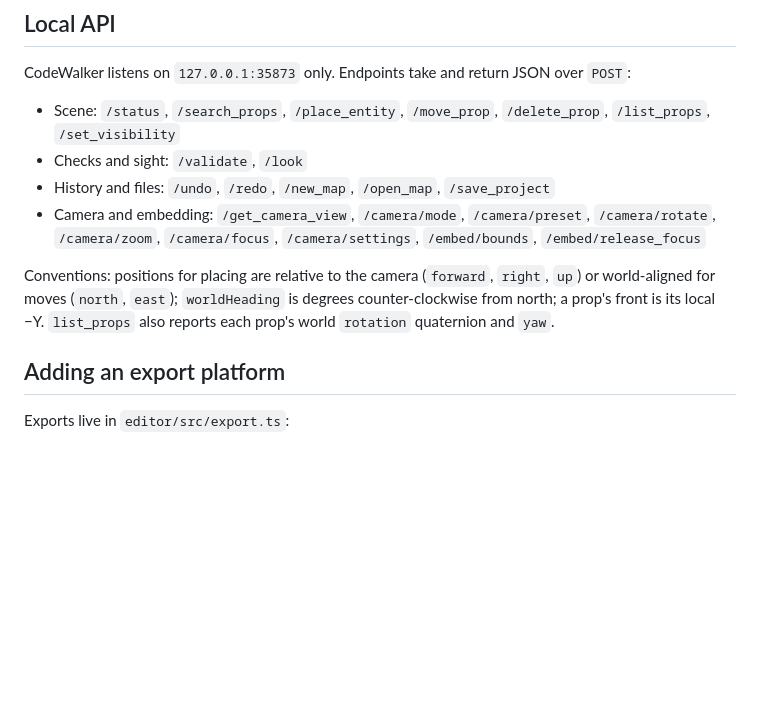
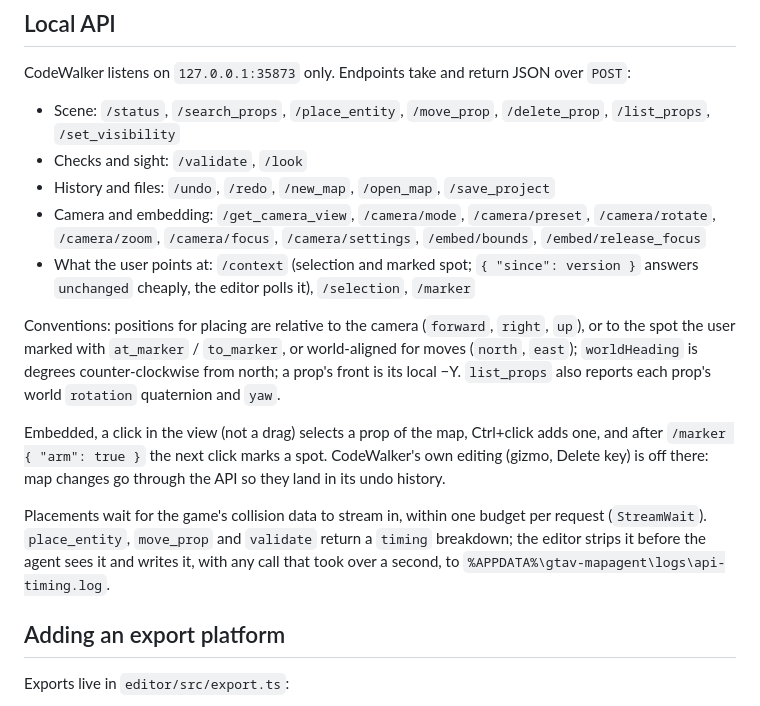
Before and after one commit to cngil/gtav-mapagent, a Markdown page: CONTRIBUTING.md, the part around the change. GitHub-like rendering; blank space fills up the shorter version.

```diff
--- a/CONTRIBUTING.md
+++ b/CONTRIBUTING.md
@@ -61,8 +61,13 @@ CodeWalker listens on `127.0.0.1:35873` only. Endpoints take and return JSON ove
 - Checks and sight: `/validate`, `/look`
 - History and files: `/undo`, `/redo`, `/new_map`, `/open_map`, `/save_project`
 - Camera and embedding: `/get_camera_view`, `/camera/mode`, `/camera/preset`, `/camera/rotate`, `/camera/zoom`, `/camera/focus`, `/camera/settings`, `/embed/bounds`, `/embed/release_focus`
+- What the user points at: `/context` (selection and marked spot; `{ "since": version }` answers `unchanged` cheaply, the editor polls it), `/selection`, `/marker`
 
-Conventions: positions for placing are relative to the camera (`forward`, `right`, `up`) or world-aligned for moves (`north`, `east`); `worldHeading` is degrees counter-clockwise from north; a prop's front is its local −Y. `list_props` also reports each prop's world `rotation` quaternion and `yaw`.
+Conventions: positions for placing are relative to the camera (`forward`, `right`, `up`), or to the spot the user marked with `at_marker` / `to_marker`, or world-aligned for moves (`north`, `east`); `worldHeading` is degrees counter-clockwise from north; a prop's front is its local −Y. `list_props` also reports each prop's world `rotation` quaternion and `yaw`.
+
+Embedded, a click in the view (not a drag) selects a prop of the map, Ctrl+click adds one, and after `/marker { "arm": true }` the next click marks a spot. CodeWalker's own editing (gizmo, Delete key) is off there: map changes go through the API so they land in its undo history.
+
+Placements wait for the game's collision data to stream in, within one budget per request (`StreamWait`). `place_entity`, `move_prop` and `validate` return a `timing` breakdown; the editor strips it before the agent sees it and writes it, with any call that took over a second, to `%APPDATA%\gtav-mapagent\logs\api-timing.log`.
 
 ## Adding an export platform
 
```
Also changed, not shown: README.md (+4 -1 lines).
